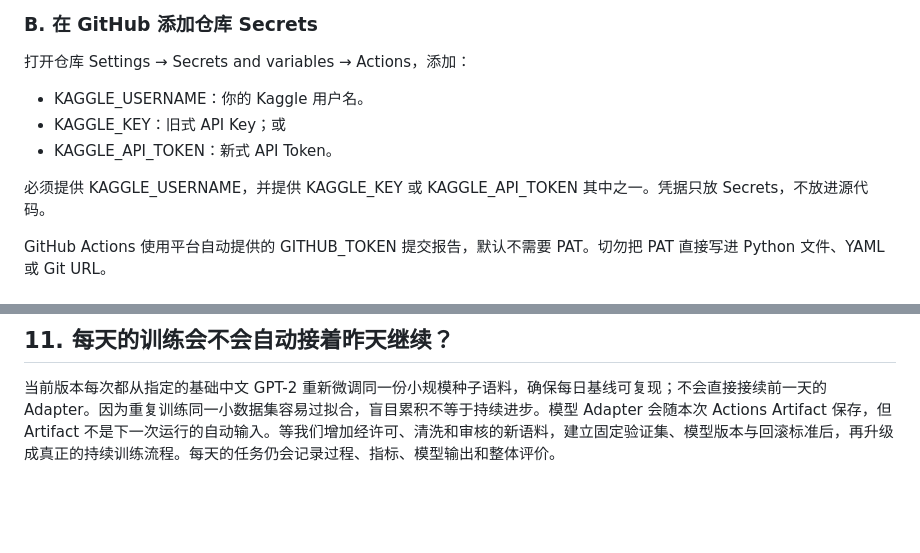
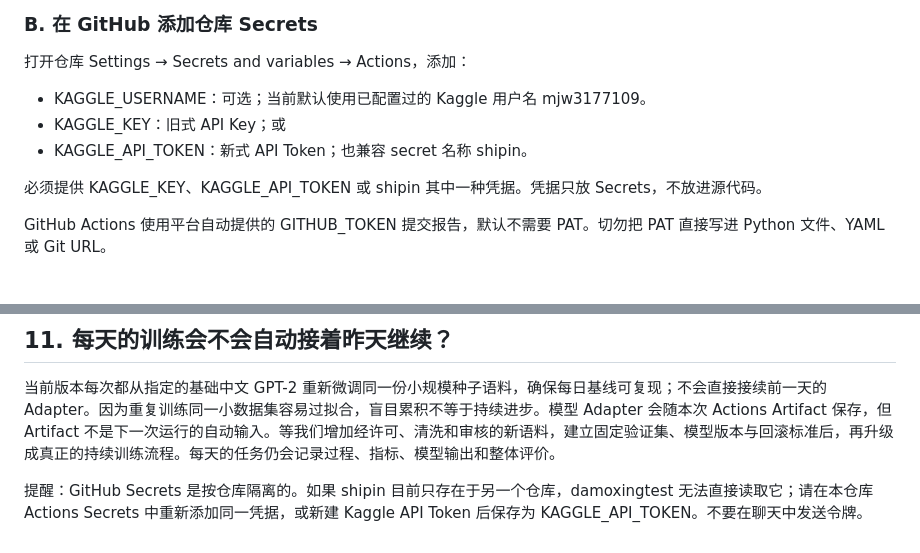
Before and after one commit to mjw3177109/damoxingtest, a Markdown page: 小白.md, 2 parts joined by grey strips. Rendered like a GitHub page; blank space fills up the shorter version.

Commit message:
Document Kaggle secret reuse safely

```diff
--- a/小白.md
+++ b/小白.md
@@ -60,11 +60,11 @@ https://github.com/mjw3177109/damoxingtest
 
 打开仓库 Settings → Secrets and variables → Actions，添加：
 
-- KAGGLE_USERNAME：你的 Kaggle 用户名。
+- KAGGLE_USERNAME：可选；当前默认使用已配置过的 Kaggle 用户名 mjw3177109。
 - KAGGLE_KEY：旧式 API Key；或
-- KAGGLE_API_TOKEN：新式 API Token。
+- KAGGLE_API_TOKEN：新式 API Token；也兼容 secret 名称 shipin。
 
-必须提供 KAGGLE_USERNAME，并提供 KAGGLE_KEY 或 KAGGLE_API_TOKEN 其中之一。凭据只放 Secrets，不放进源代码。
+必须提供 KAGGLE_KEY、KAGGLE_API_TOKEN 或 shipin 其中一种凭据。凭据只放 Secrets，不放进源代码。
 
 GitHub Actions 使用平台自动提供的 GITHUB_TOKEN 提交报告，默认不需要 PAT。切勿把 PAT 直接写进 Python 文件、YAML 或 Git URL。
 
@@ -177,3 +177,5 @@ samples.json 会保存若干固定提示词下的生成结果。必须逐条检
 ## 11. 每天的训练会不会自动接着昨天继续？
 
 当前版本每次都从指定的基础中文 GPT-2 重新微调同一份小规模种子语料，确保每日基线可复现；不会直接接续前一天的 Adapter。因为重复训练同一小数据集容易过拟合，盲目累积不等于持续进步。模型 Adapter 会随本次 Actions Artifact 保存，但 Artifact 不是下一次运行的自动输入。等我们增加经许可、清洗和审核的新语料，建立固定验证集、模型版本与回滚标准后，再升级成真正的持续训练流程。每天的任务仍会记录过程、指标、模型输出和整体评价。
+
+提醒：GitHub Secrets 是按仓库隔离的。如果 shipin 目前只存在于另一个仓库，damoxingtest 无法直接读取它；请在本仓库 Actions Secrets 中重新添加同一凭据，或新建 Kaggle API Token 后保存为 KAGGLE_API_TOKEN。不要在聊天中发送令牌。
```
